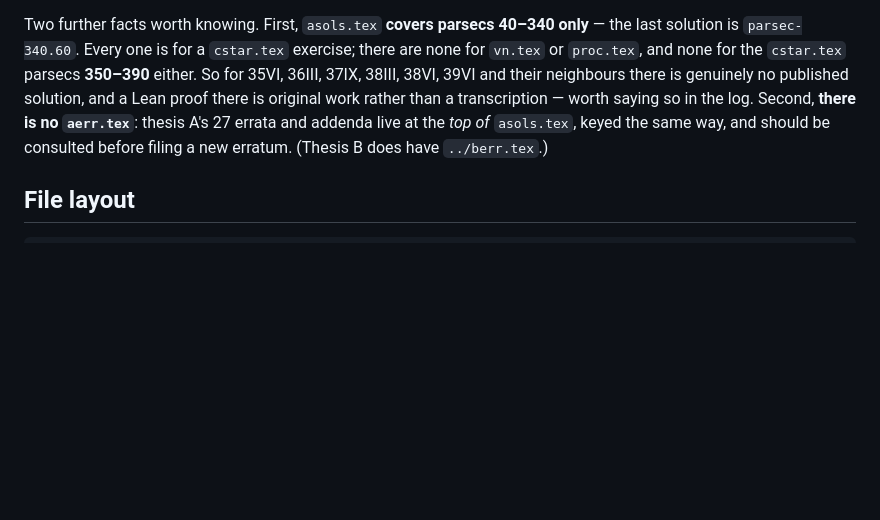
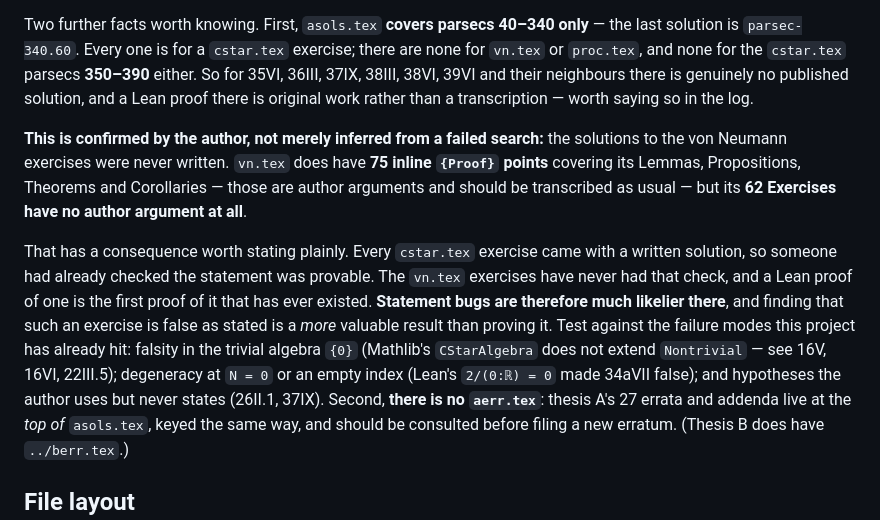
Before and after one commit to westerbaan/theses, a Markdown page: lean/CONVENTIONS.md, the part around the change. Drawn GitHub-style; blank space fills up the shorter version.

Commit message:
Record: vN exercise solutions were never written (confirmed by the author)
The absence of vn.tex material in asols.tex is not a lookup failure -- the
solutions do not exist.  vn.tex has 75 inline {Proof} points covering its
Lemmas/Propositions/Theorems/Corollaries, which are author arguments and should
be transcribed as usual; its 62 Exercises have no author argument at all.

Consequence worth planning around: every cstar.tex exercise shipped with a
written solution, so its statement had already been checked as provable.  The
vn.tex exercises have never had that check, and a Lean proof of one is the
first proof of it that has ever existed.  Statement bugs are correspondingly
likelier, and finding an exercise false as stated is a better result than
proving it.  Known failure modes to test against: the trivial algebra {0};
degeneracy at N = 0 or an empty index; and unstated hypotheses.

Co-Authored-By: Claude Opus 5 (1M context) <noreply@anthropic.com>
Claude-Session: https://claude.ai/code/session_01AAVNhZNYdfF67S69bFZHu1

```diff
--- a/lean/CONVENTIONS.md
+++ b/lean/CONVENTIONS.md
@@ -57,7 +57,24 @@ exercise; there are none for `vn.tex` or `proc.tex`, and none for the
 `cstar.tex` parsecs **350–390** either.  So for 35VI, 36III, 37IX, 38III, 38VI,
 39VI and their neighbours there is genuinely no published solution, and a Lean
 proof there is original work rather than a transcription — worth saying so in
-the log.  Second, **there is no `aerr.tex`**: thesis A's 27 errata and addenda
+the log.
+
+**This is confirmed by the author, not merely inferred from a failed search:**
+the solutions to the von Neumann exercises were never written.  `vn.tex` does
+have **75 inline `{Proof}` points** covering its Lemmas, Propositions, Theorems
+and Corollaries — those are author arguments and should be transcribed as usual
+— but its **62 Exercises have no author argument at all**.
+
+That has a consequence worth stating plainly.  Every `cstar.tex` exercise came
+with a written solution, so someone had already checked the statement was
+provable.  The `vn.tex` exercises have never had that check, and a Lean proof of
+one is the first proof of it that has ever existed.  **Statement bugs are
+therefore much likelier there**, and finding that such an exercise is false as
+stated is a *more* valuable result than proving it.  Test against the failure
+modes this project has already hit: falsity in the trivial algebra `{0}`
+(Mathlib's `CStarAlgebra` does not extend `Nontrivial` — see 16V, 16VI, 22III.5);
+degeneracy at `N = 0` or an empty index (Lean's `2/(0:ℝ) = 0` made 34aVII false);
+and hypotheses the author uses but never states (26II.1, 37IX).  Second, **there is no `aerr.tex`**: thesis A's 27 errata and addenda
 live at the *top of* `asols.tex`, keyed the same way, and should be consulted
 before filing a new erratum.  (Thesis B does have `../berr.tex`.)
 
```
